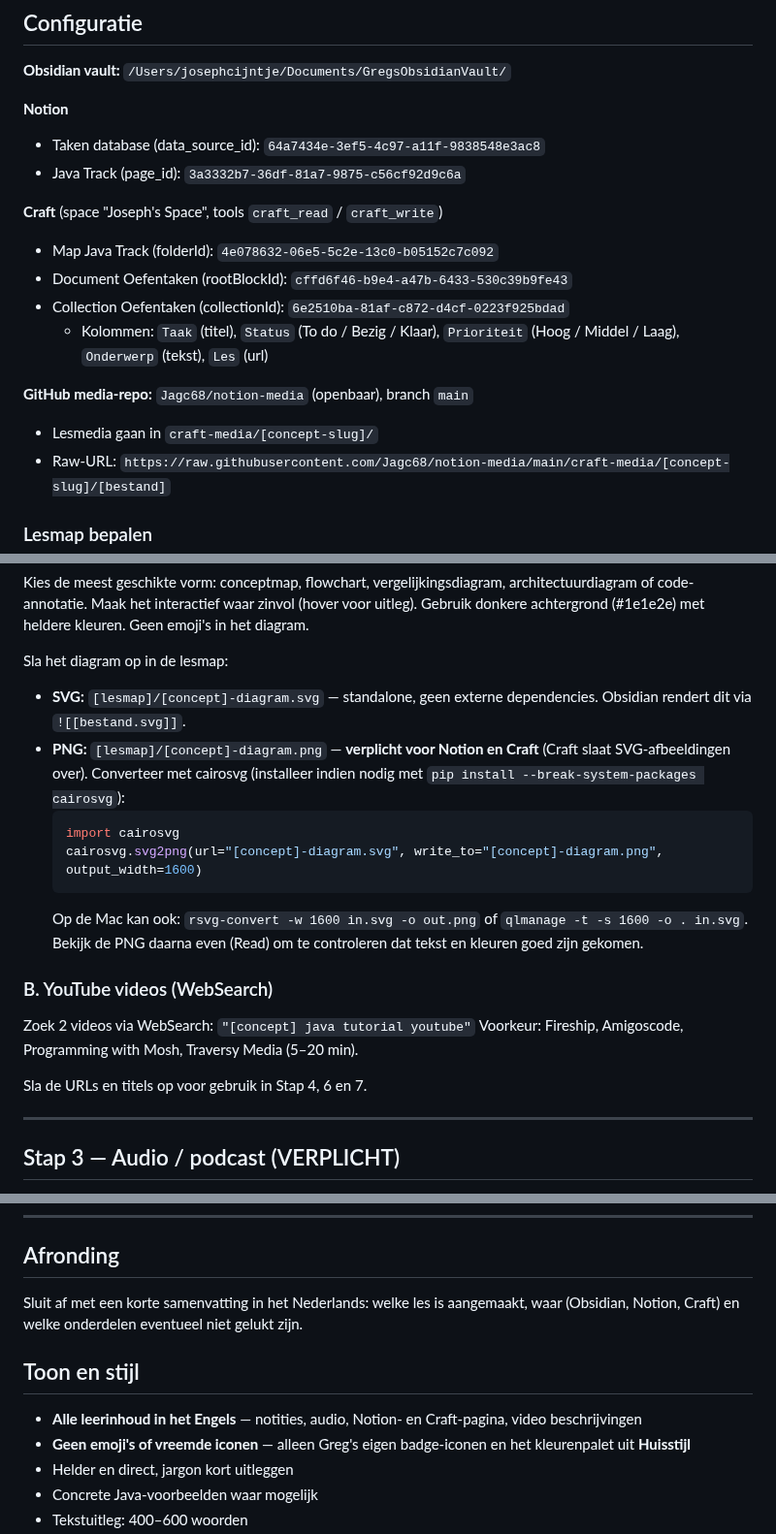
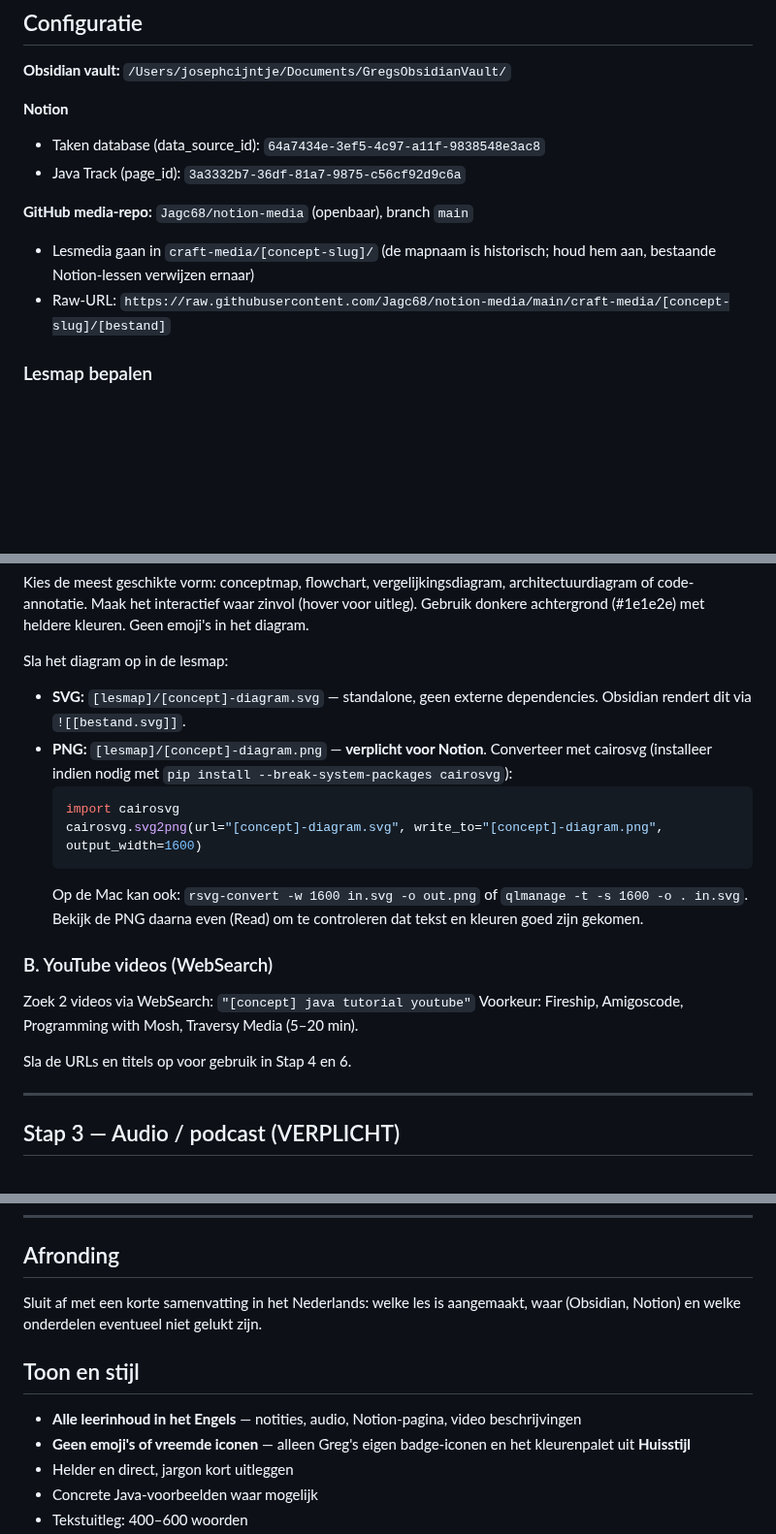
Before and after one commit to Jagc68/notion-media, a Markdown page: leer-skill.md, 3 parts joined by grey strips. Shown at 97% size. Drawn GitHub-style; blank space fills up the shorter version.

````diff
--- a/leer-skill-craft.md
+++ b/leer-skill.md
@@ -57,14 +55,8 @@ Greg heeft een eigen stijl: gestikte badge-iconen met witte lijn-iconen, een war
 - Taken database (data_source_id): `64a7434e-3ef5-4c97-a11f-9838548e3ac8`
 - Java Track (page_id): `3a3332b7-36df-81a7-9875-c56cf92d9c6a`
 
-**Craft** (space "Joseph's Space", tools `craft_read` / `craft_write`)
-- Map Java Track (folderId): `4e078632-06e5-5c2e-13c0-b05152c7c092`
-- Document Oefentaken (rootBlockId): `cffd6f46-b9e4-a47b-6433-530c39b9fe43`
-- Collection Oefentaken (collectionId): `6e2510ba-81af-c872-d4cf-0223f925bdad`
-  - Kolommen: `Taak` (titel), `Status` (To do / Bezig / Klaar), `Prioriteit` (Hoog / Middel / Laag), `Onderwerp` (tekst), `Les` (url)
-
 **GitHub media-repo:** `Jagc68/notion-media` (openbaar), branch `main`
-- Lesmedia gaan in `craft-media/[concept-slug]/`
+- Lesmedia gaan in `craft-media/[concept-slug]/` (de mapnaam is historisch; houd hem aan, bestaande Notion-lessen verwijzen ernaar)
 - Raw-URL: `https://raw.githubusercontent.com/Jagc68/notion-media/main/craft-media/[concept-slug]/[bestand]`
 
 ### Lesmap bepalen
@@ -129,7 +121,7 @@ Kies de meest geschikte vorm: conceptmap, flowchart, vergelijkingsdiagram, archi
 
 Sla het diagram op in de lesmap:
 - **SVG:** `[lesmap]/[concept]-diagram.svg` — standalone, geen externe dependencies. Obsidian rendert dit via `![[bestand.svg]]`.
-- **PNG:** `[lesmap]/[concept]-diagram.png` — **verplicht voor Notion en Craft** (Craft slaat SVG-afbeeldingen over).
+- **PNG:** `[lesmap]/[concept]-diagram.png` — **verplicht voor Notion**.
   Converteer met cairosvg (installeer indien nodig met `pip install --break-system-packages cairosvg`):
   ```python
   import cairosvg
@@ -143,7 +135,7 @@ Sla het diagram op in de lesmap:
 Zoek 2 videos via WebSearch: `"[concept] java tutorial youtube"`
 Voorkeur: Fireship, Amigoscode, Programming with Mosh, Traversy Media (5–20 min).
 
-Sla de URLs en titels op voor gebruik in Stap 4, 6 en 7.
+Sla de URLs en titels op voor gebruik in Stap 4 en 6.
 
 ---
 
@@ -389,10 +330,10 @@ Twijfel je over de property-namen, draai eerst `collections schema --collection
 
 ## Afronding
 
-Sluit af met een korte samenvatting in het Nederlands: welke les is aangemaakt, waar (Obsidian, Notion, Craft) en welke onderdelen eventueel niet gelukt zijn.
+Sluit af met een korte samenvatting in het Nederlands: welke les is aangemaakt, waar (Obsidian, Notion) en welke onderdelen eventueel niet gelukt zijn.
 
 ## Toon en stijl
-- **Alle leerinhoud in het Engels** — notities, audio, Notion- en Craft-pagina, video beschrijvingen
+- **Alle leerinhoud in het Engels** — notities, audio, Notion-pagina, video beschrijvingen
 - **Geen emoji's of vreemde iconen** — alleen Greg's eigen badge-iconen en het kleurenpalet uit **Huisstijl**
 - Helder en direct, jargon kort uitleggen
 - Concrete Java-voorbeelden waar mogelijk
````
Also changed, not shown: other parts of leer-skill.md (+23 -76 lines).
